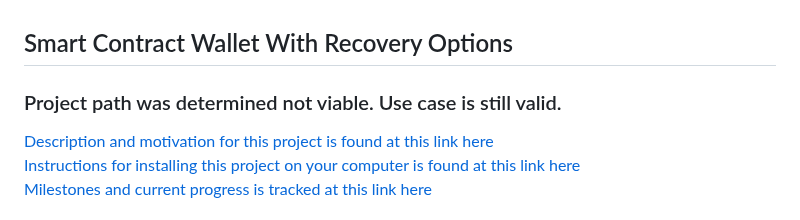
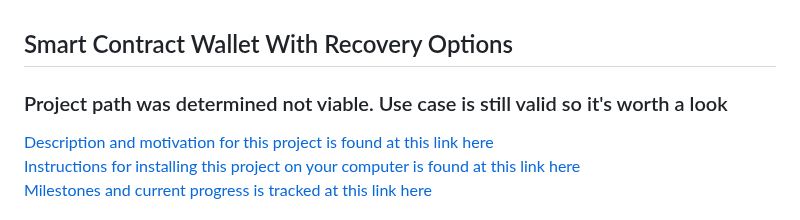
Before and after one commit to johnshearing/SmartWallet, a Markdown page: README.md, the part around the change. GitHub-like rendering.

```diff
--- a/README.md
+++ b/README.md
@@ -1,5 +1,5 @@
 ## Smart Contract Wallet With Recovery Options
-### Project path was determined not viable. Use case is still valid.
+### Project path was determined not viable. Use case is still valid so it's worth a look
 [Description and motivation for this project is found at this link here](https://github.com/johnshearing/SmartWallet/blob/main/motivation.md)
 [Instructions for installing this project on your computer is found at this link here](https://github.com/johnshearing/SmartWallet/blob/main/starter_kit/get_started.md)
 [Milestones and current progress is tracked at this link here](https://github.com/johnshearing/SmartWallet/blob/main/milestones-current-progress.md)
```
